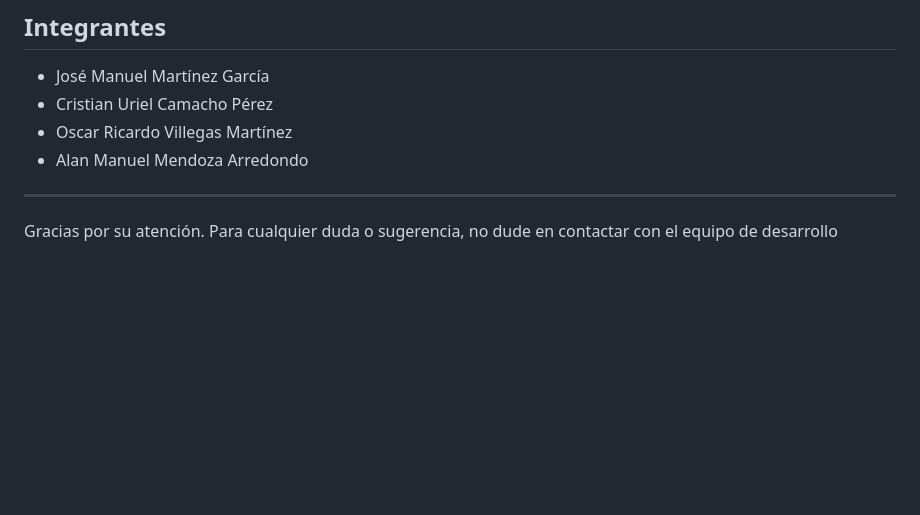
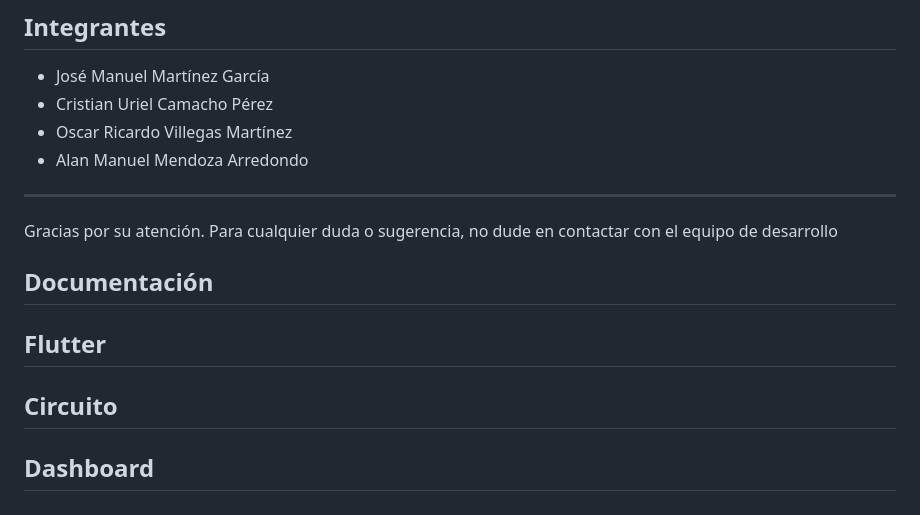
Before and after one commit to josemanuelmtz/Navi, a Markdown page: README.md, the part around the change. Rendered like a GitHub page; blank space fills up the shorter version.

```diff
--- a/README.md
+++ b/README.md
@@ -63,3 +63,11 @@ Para seguir el desarrollo del proyecto y revisar el progreso de las tareas, pued
 ---
 
 Gracias por su atención. Para cualquier duda o sugerencia, no dude en contactar con el equipo de desarrollo
+
+## Documentación
+
+## Flutter
+
+## Circuito
+
+## Dashboard
```
